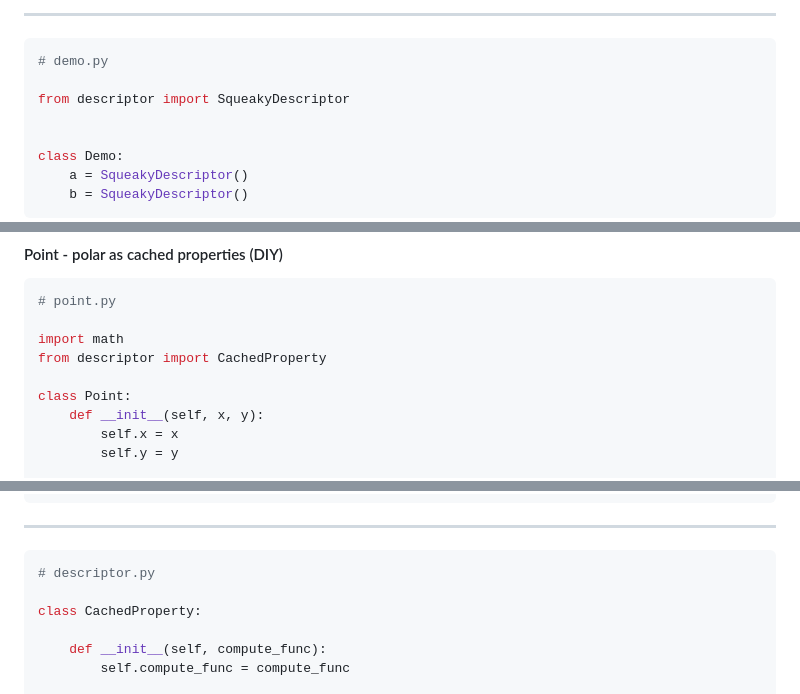
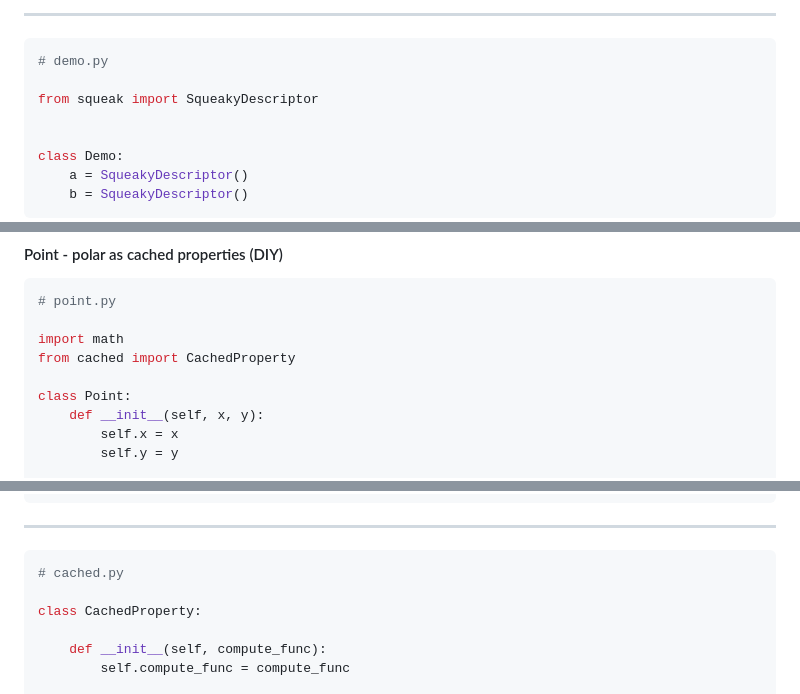
Before and after one commit to sjirwin/behind-the-magic-slides, a Markdown page: slides.md, 3 parts joined by grey strips. Drawn GitHub-style.

````diff
--- a/slides.md
+++ b/slides.md
@@ -463,7 +463,7 @@ class SqueakyDescriptor:
 ```python [1]
 # demo.py
 
-from descriptor import SqueakyDescriptor
+from squeak import SqueakyDescriptor
 
 
 class Demo:
@@ -649,7 +649,7 @@ Computing r ...
 # point.py
 
 import math
-from descriptor import CachedProperty
+from cached import CachedProperty
 
 class Point:
     def __init__(self, x, y):
@@ -670,7 +670,7 @@ class Point:
 ---
 
 ```python []
-# descriptor.py
+# cached.py
 
 class CachedProperty:
 
````
Also changed, not shown: other parts of slides.md (+10 -10 lines).
